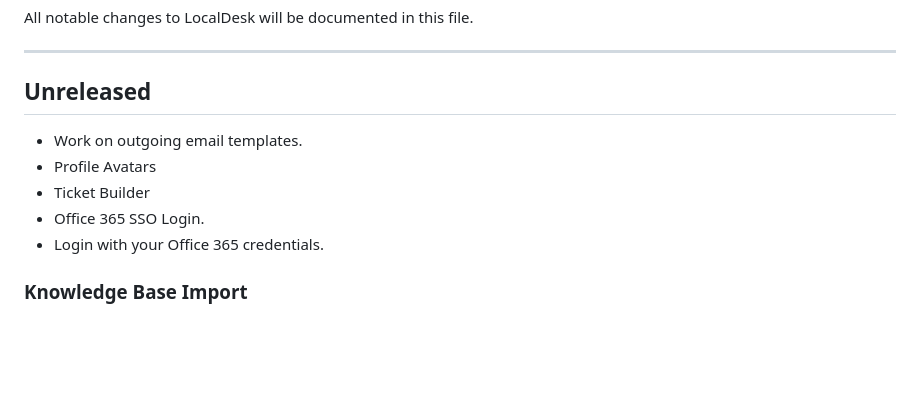
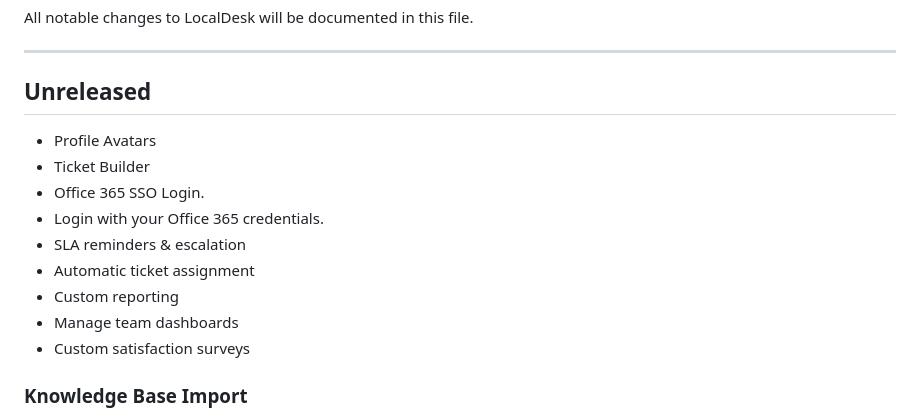
Before and after one commit to chris-jasztrab/openhelpdesk, a Markdown page: CHANGELOG.md, the part around the change. Drawn GitHub-style; blank space fills up the shorter version.

Commit message:
Upcoming Feature List Update

```diff
--- a/CHANGELOG.md
+++ b/CHANGELOG.md
@@ -5,12 +5,15 @@ All notable changes to LocalDesk will be documented in this file.
 ---
 
 ## Unreleased
-- Work on outgoing email templates.
 - Profile Avatars
 - Ticket Builder
 - Office 365 SSO Login.
 - Login with your Office 365 credentials.
-
+- SLA reminders & escalation
+- Automatic ticket assignment
+- Custom reporting
+- Manage team dashboards
+- Custom satisfaction surveys
 
 ### Knowledge Base Import
 - CSV import tool for KB articles under Admin > Settings > Import KB
```
